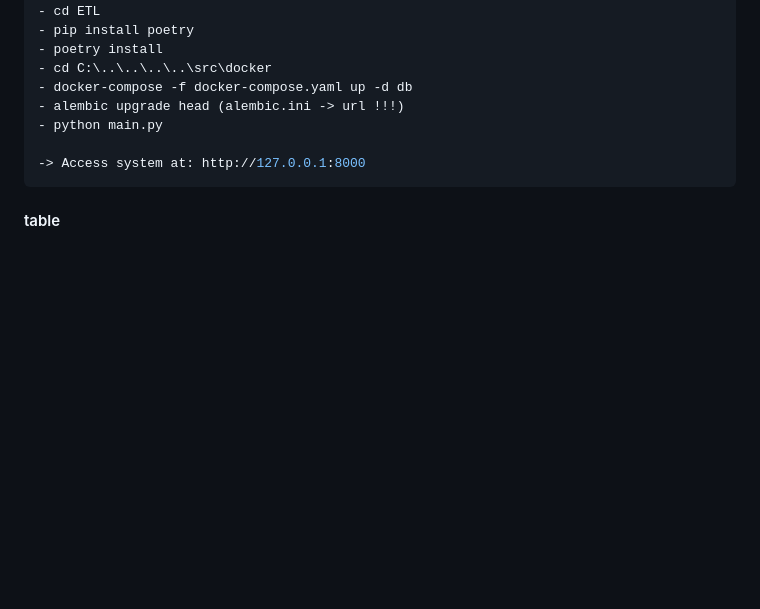
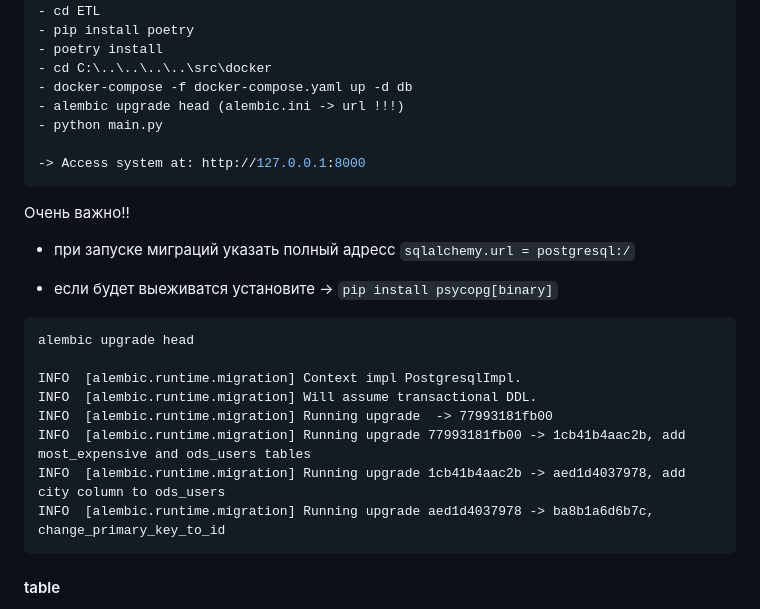
Before and after one commit to marryivanova/ETL, a Markdown page: README.md, the part around the change. Drawn GitHub-style; blank space fills up the shorter version.

Commit message:
Update README.md
add docs

````diff
--- a/README.md
+++ b/README.md
@@ -86,6 +86,23 @@ ETL pipeline for sales data analysis that:
 
 -> Access system at: http://127.0.0.1:8000
 ```
+Очень важно!!
+
+* при запуске миграций указать полный адресс `sqlalchemy.url = postgresql:/`
+
+* если будет выеживатся установите -> `pip install psycopg[binary]`
+
+```
+alembic upgrade head
+
+INFO  [alembic.runtime.migration] Context impl PostgresqlImpl.
+INFO  [alembic.runtime.migration] Will assume transactional DDL.
+INFO  [alembic.runtime.migration] Running upgrade  -> 77993181fb00
+INFO  [alembic.runtime.migration] Running upgrade 77993181fb00 -> 1cb41b4aac2b, add most_expensive and ods_users tables
+INFO  [alembic.runtime.migration] Running upgrade 1cb41b4aac2b -> aed1d4037978, add city column to ods_users
+INFO  [alembic.runtime.migration] Running upgrade aed1d4037978 -> ba8b1a6d6b7c, change_primary_key_to_id
+```
+
 #### table
 <figure>
   <img src="src/docs_file/list_table.png">
````
